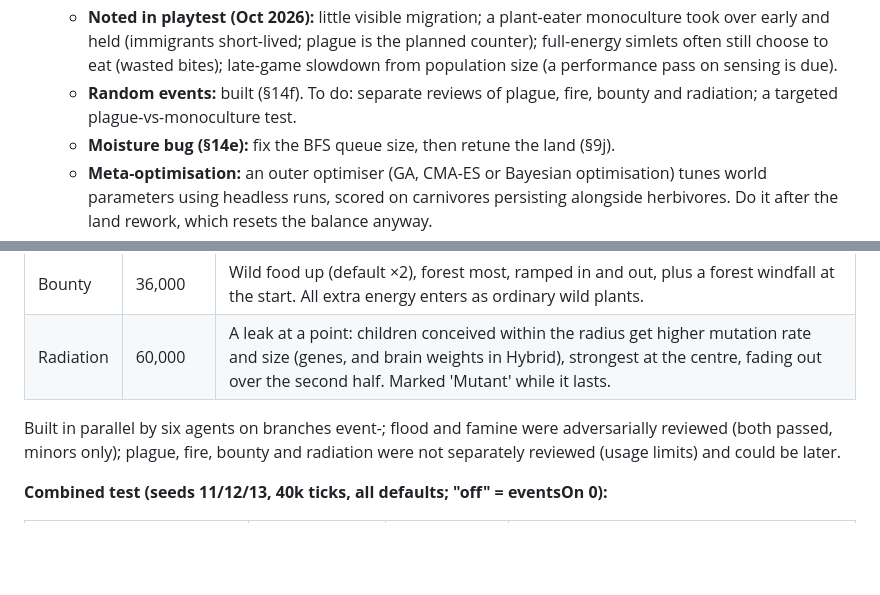
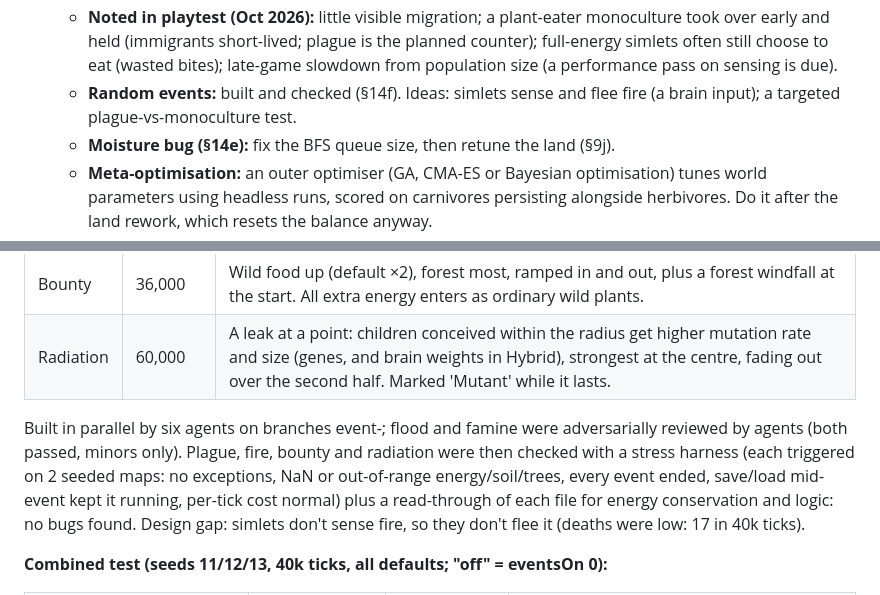
Before and after one commit to joep959/Simlets, a Markdown page: DESIGN.md, 2 parts joined by grey strips. Drawn GitHub-style; blank space fills up the shorter version.

Commit message:
Events: review of plague, fire, bounty and radiation (stress harness + read-through, no bugs); docs
Co-Authored-By: Claude Opus 5.5 <noreply@anthropic.com>
Claude-Session: https://claude.ai/code/session_019GxkDmjugvudn2CghkME5F

```diff
--- a/DESIGN.md
+++ b/DESIGN.md
@@ -341,7 +341,7 @@ NEAT-style clustering:
   - **Dynamic water:** simlets divert water, dig channels or irrigation, and build reservoirs, so water itself becomes part of the living land (moisture already follows water automatically).
   - **Building synergies:** more bonuses between structures (e.g. granary + fields, houses + wells, walls + fields), so settlements become more than the sum of their parts.
   - **Noted in playtest (Oct 2026):** little visible migration; a plant-eater monoculture took over early and held (immigrants short-lived; plague is the planned counter); full-energy simlets often still choose to eat (wasted bites); late-game slowdown from population size (a performance pass on sensing is due).
-  - **Random events:** built (§14f). To do: separate reviews of plague, fire, bounty and radiation; a targeted plague-vs-monoculture test.
+  - **Random events:** built and checked (§14f). Ideas: simlets sense and flee fire (a brain input); a targeted plague-vs-monoculture test.
   - **Moisture bug (§14e):** fix the BFS queue size, then retune the land (§9j).
   - **Meta-optimisation:** an outer optimiser (GA, CMA-ES or Bayesian optimisation) tunes world parameters using headless runs, scored on carnivores persisting alongside herbivores. Do it after the land rework, which resets the balance anyway.
 
@@ -456,7 +456,7 @@ Defaults: automatic events on, none in the first 6,000 ticks; frequency = averag
 | Bounty | 36,000 | Wild food up (default ×2), forest most, ramped in and out, plus a forest windfall at the start. All extra energy enters as ordinary wild plants. |
 | Radiation | 60,000 | A leak at a point: children conceived within the radius get higher mutation rate and size (genes, and brain weights in Hybrid), strongest at the centre, fading out over the second half. Marked 'Mutant' while it lasts. |
 
-Built in parallel by six agents on branches event-<key>; flood and famine were adversarially reviewed (both passed, minors only); plague, fire, bounty and radiation were not separately reviewed (usage limits) and could be later.
+Built in parallel by six agents on branches event-<key>; flood and famine were adversarially reviewed by agents (both passed, minors only). Plague, fire, bounty and radiation were then checked with a stress harness (each triggered on 2 seeded maps: no exceptions, NaN or out-of-range energy/soil/trees, every event ended, save/load mid-event kept it running, per-tick cost normal) plus a read-through of each file for energy conservation and logic: no bugs found. Design gap: simlets don't sense fire, so they don't flee it (deaths were low: 17 in 40k ticks).
 
 **Combined test (seeds 11/12/13, 40k ticks, all defaults; "off" = eventsOn 0):**
 
```
Also changed, not shown: CLAUDE.md (+1 -1 lines).
